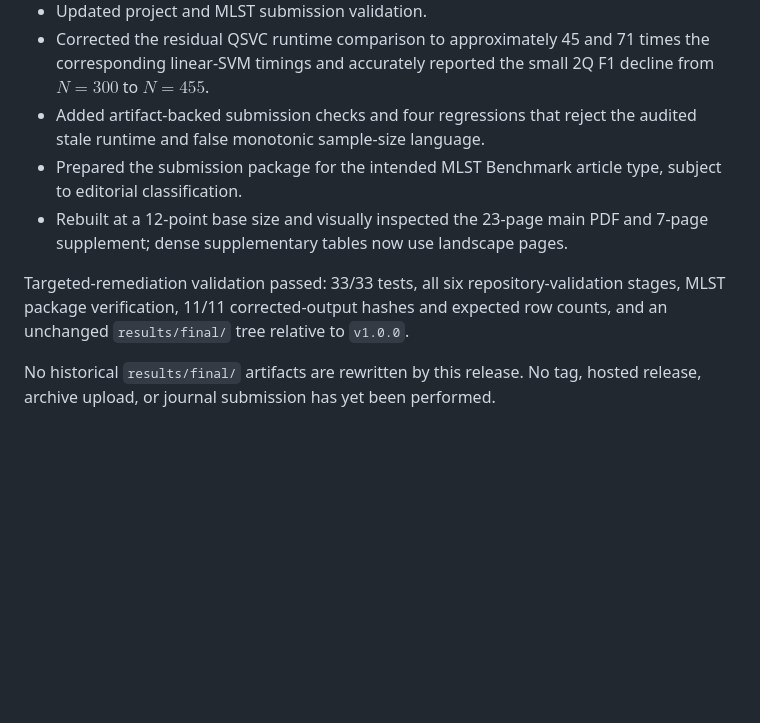
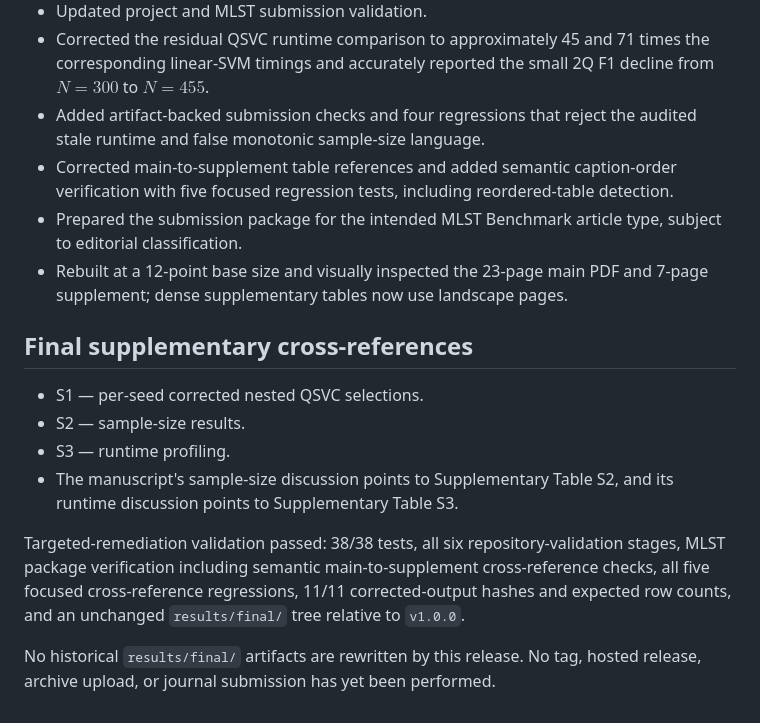
Before and after one commit to SinaQP/SVM-Vs-QSVM, a Markdown page: paper/release_notes_v1.1.0.md, the part around the change. GitHub-like rendering; blank space fills up the shorter version.

Commit message:
docs(release): synchronize v1.1.0 validation status

```diff
--- a/paper/release_notes_v1.1.0.md
+++ b/paper/release_notes_v1.1.0.md
@@ -26,9 +26,17 @@ Public release `v1.0.0` predates the methodological correction. Version `v1.1.0`
 - Updated project and MLST submission validation.
 - Corrected the residual QSVC runtime comparison to approximately 45 and 71 times the corresponding linear-SVM timings and accurately reported the small 2Q F1 decline from $N=300$ to $N=455$.
 - Added artifact-backed submission checks and four regressions that reject the audited stale runtime and false monotonic sample-size language.
+- Corrected main-to-supplement table references and added semantic caption-order verification with five focused regression tests, including reordered-table detection.
 - Prepared the submission package for the intended MLST Benchmark article type, subject to editorial classification.
 - Rebuilt at a 12-point base size and visually inspected the 23-page main PDF and 7-page supplement; dense supplementary tables now use landscape pages.
 
-Targeted-remediation validation passed: 33/33 tests, all six repository-validation stages, MLST package verification, 11/11 corrected-output hashes and expected row counts, and an unchanged `results/final/` tree relative to `v1.0.0`.
+## Final supplementary cross-references
+
+- S1 — per-seed corrected nested QSVC selections.
+- S2 — sample-size results.
+- S3 — runtime profiling.
+- The manuscript's sample-size discussion points to Supplementary Table S2, and its runtime discussion points to Supplementary Table S3.
+
+Targeted-remediation validation passed: 38/38 tests, all six repository-validation stages, MLST package verification including semantic main-to-supplement cross-reference checks, all five focused cross-reference regressions, 11/11 corrected-output hashes and expected row counts, and an unchanged `results/final/` tree relative to `v1.0.0`.
 
 No historical `results/final/` artifacts are rewritten by this release. No tag, hosted release, archive upload, or journal submission has yet been performed.
```
Also changed, not shown: paper/final_audit_handoff.md (+4 -3 lines), paper/release_candidate_v1.1.0.md (+2 -1 lines).
